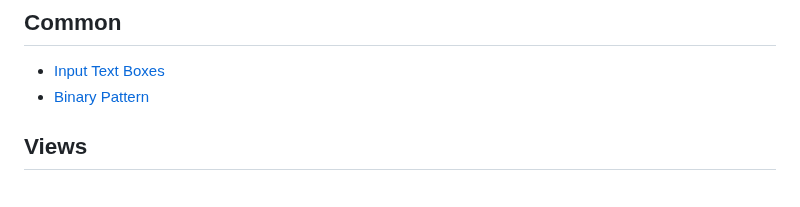
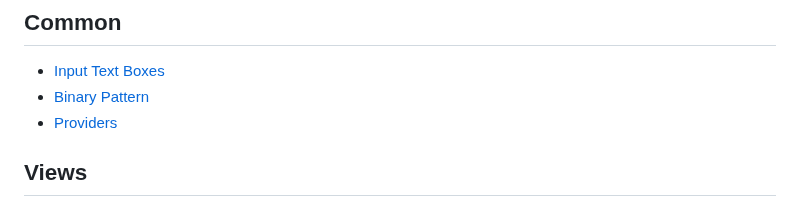
Before and after one commit to WerWolv/Documentation, a Markdown page: SUMMARY.md, the part around the change. GitHub-like rendering.

```diff
--- a/SUMMARY.md
+++ b/SUMMARY.md
@@ -6,6 +6,7 @@
 
 * [Input Text Boxes](common/input-text-boxes.md)
 * [Binary Pattern](common/binary-pattern.md)
+* [Providers](common/providers.md)
 
 ## Views
 
```
Also changed, not shown: common/providers.md (added, +48 -0 lines), .gitbook/assets/imhex_4n15aaWOJU.png (added), .gitbook/assets/imhex_u0Ct6qFF8A.png (added).
